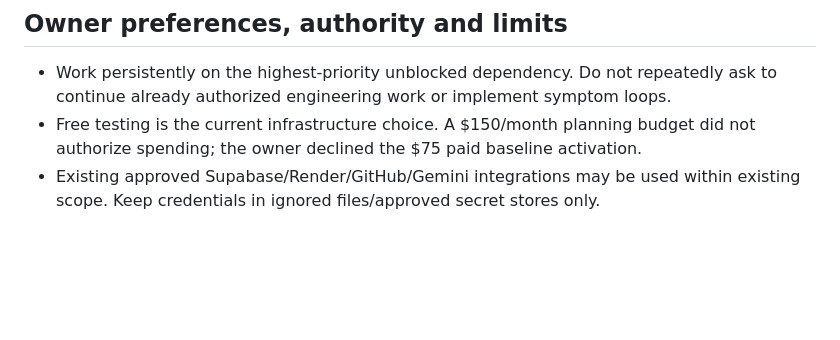
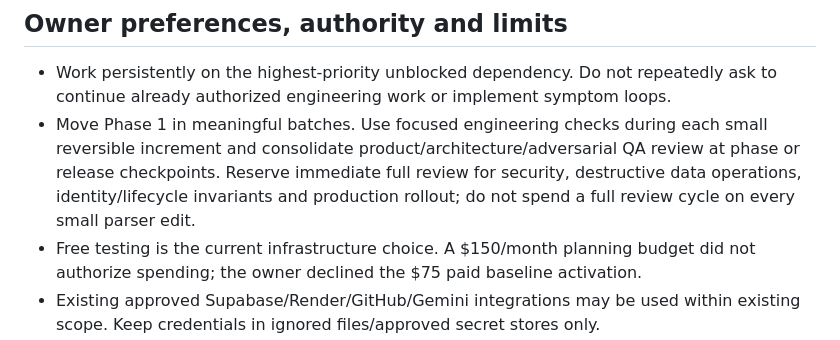
Before and after one commit to krishnabitmca/buy-premium-car, a Markdown page: CARSCANNER_PROFILE.md, the part around the change. Rendered like a GitHub page; blank space fills up the shorter version.

```diff
--- a/CARSCANNER_PROFILE.md
+++ b/CARSCANNER_PROFILE.md
@@ -102,6 +102,11 @@ database, browser, real-source, deployed, coverage and soak evidence.
 
 - Work persistently on the highest-priority unblocked dependency. Do not repeatedly
   ask to continue already authorized engineering work or implement symptom loops.
+- Move Phase 1 in meaningful batches. Use focused engineering checks during each
+  small reversible increment and consolidate product/architecture/adversarial QA
+  review at phase or release checkpoints. Reserve immediate full review for
+  security, destructive data operations, identity/lifecycle invariants and
+  production rollout; do not spend a full review cycle on every small parser edit.
 - Free testing is the current infrastructure choice. A $150/month planning budget
   did not authorize spending; the owner declined the $75 paid baseline activation.
 - Existing approved Supabase/Render/GitHub/Gemini integrations may be used within
```
Also changed, not shown: WORK_CHECKPOINT.md (+8 -0 lines).
